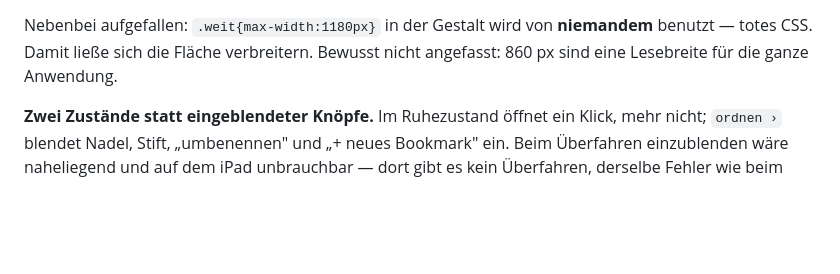
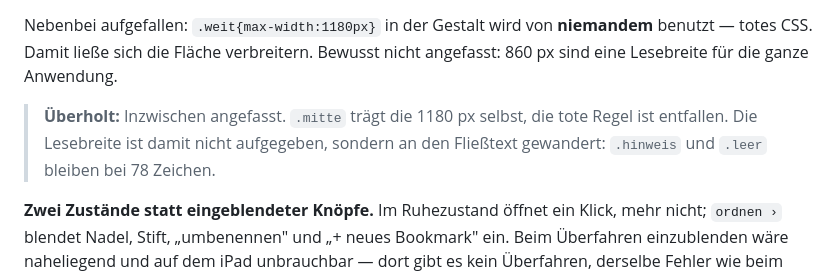
Before and after one commit to mbosse73/dashboard, a Markdown page: STAND.md, the part around one of its changes. Rendered like a GitHub page; blank space fills up the shorter version.

Commit message:
STAND: zwei eigene Ungenauigkeiten richtiggestellt
Das Suchergebnis nimmt der Treffer mit Enter, nicht mit Cmd-Enter.
Und die Notiz zum toten .weit ist ueberholt — die Regel ist entfallen,
.mitte traegt die 1180 px jetzt selbst.

Co-Authored-By: Claude Opus 5 <noreply@anthropic.com>
Claude-Session: https://claude.ai/code/session_01SC9NxZK95VWLtWeutAhbug

```diff
--- a/STAND.md
+++ b/STAND.md
@@ -59,6 +59,11 @@ Nebenbei aufgefallen: `.weit{max-width:1180px}` in der Gestalt wird von
 **niemandem** benutzt — totes CSS. Damit ließe sich die Fläche
 verbreitern. Bewusst nicht angefasst: 860 px sind eine Lesebreite für die
 ganze Anwendung.
+
+> **Überholt:** Inzwischen angefasst. `.mitte` trägt die 1180 px selbst,
+> die tote Regel ist entfallen. Die Lesebreite ist damit nicht aufgegeben,
+> sondern an den Fließtext gewandert: `.hinweis` und `.leer` bleiben bei
+> 78 Zeichen.
 
 **Zwei Zustände statt eingeblendeter Knöpfe.** Im Ruhezustand öffnet ein
 Klick, mehr nicht; `ordnen ›` blendet Nadel, Stift, „umbenennen" und
```
Also changed, not shown: other parts of STAND.md (+1 -1 lines).
